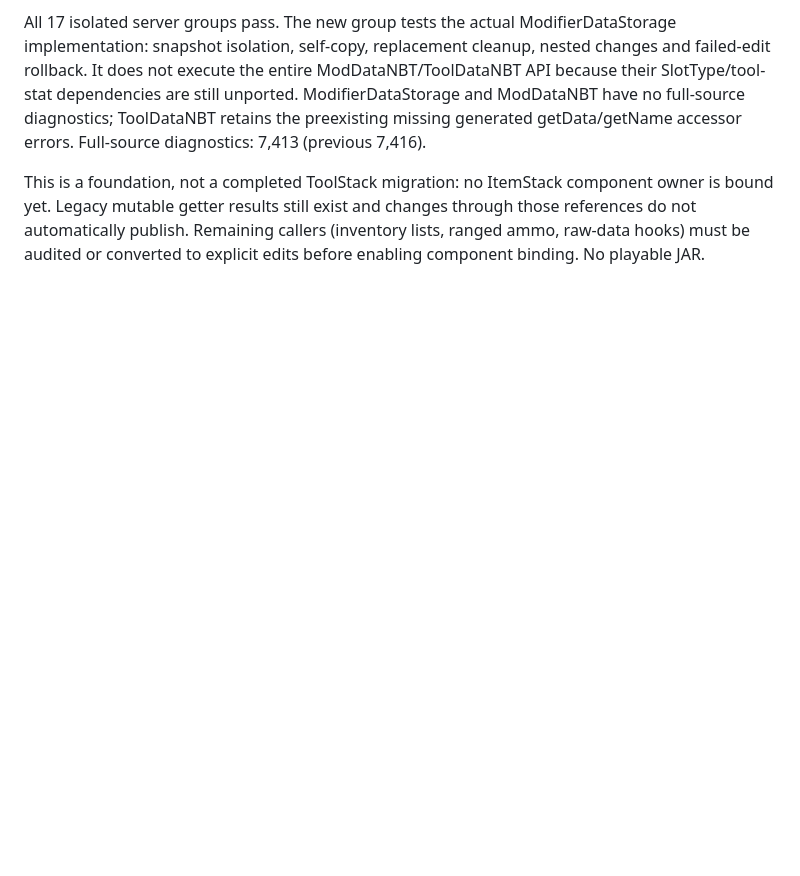
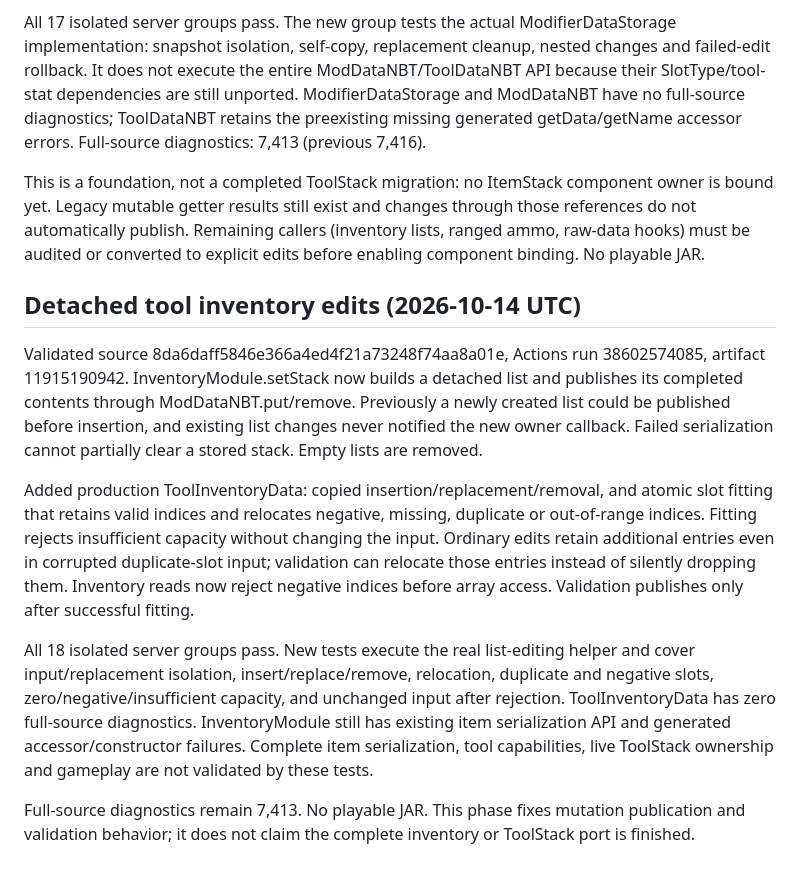
Before and after one commit to Miniezi/Proverka, a Markdown page: ports/tinkers-1.21.1/PORT_PROGRESS.md, the part around the change. GitHub-like rendering; blank space fills up the shorter version.

Commit message:
Record detached inventory edit validation and remaining integration [skip ci]

```diff
--- a/ports/tinkers-1.21.1/PORT_PROGRESS.md
+++ b/ports/tinkers-1.21.1/PORT_PROGRESS.md
@@ -128,3 +128,13 @@ ModDataNBT mutators and ToolDataNBT slot writes now notify an optional owner cal
 All 17 isolated server groups pass. The new group tests the actual ModifierDataStorage implementation: snapshot isolation, self-copy, replacement cleanup, nested changes and failed-edit rollback. It does not execute the entire ModDataNBT/ToolDataNBT API because their SlotType/tool-stat dependencies are still unported. ModifierDataStorage and ModDataNBT have no full-source diagnostics; ToolDataNBT retains the preexisting missing generated getData/getName accessor errors. Full-source diagnostics: 7,413 (previous 7,416).
 
 This is a foundation, not a completed ToolStack migration: no ItemStack component owner is bound yet. Legacy mutable getter results still exist and changes through those references do not automatically publish. Remaining callers (inventory lists, ranged ammo, raw-data hooks) must be audited or converted to explicit edits before enabling component binding. No playable JAR.
+
+## Detached tool inventory edits (2026-10-14 UTC)
+
+Validated source 8da6daff5846e366a4ed4f21a73248f74aa8a01e, Actions run 38602574085, artifact 11915190942. InventoryModule.setStack now builds a detached list and publishes its completed contents through ModDataNBT.put/remove. Previously a newly created list could be published before insertion, and existing list changes never notified the new owner callback. Failed serialization cannot partially clear a stored stack. Empty lists are removed.
+
+Added production ToolInventoryData: copied insertion/replacement/removal, and atomic slot fitting that retains valid indices and relocates negative, missing, duplicate or out-of-range indices. Fitting rejects insufficient capacity without changing the input. Ordinary edits retain additional entries even in corrupted duplicate-slot input; validation can relocate those entries instead of silently dropping them. Inventory reads now reject negative indices before array access. Validation publishes only after successful fitting.
+
+All 18 isolated server groups pass. New tests execute the real list-editing helper and cover input/replacement isolation, insert/replace/remove, relocation, duplicate and negative slots, zero/negative/insufficient capacity, and unchanged input after rejection. ToolInventoryData has zero full-source diagnostics. InventoryModule still has existing item serialization API and generated accessor/constructor failures. Complete item serialization, tool capabilities, live ToolStack ownership and gameplay are not validated by these tests.
+
+Full-source diagnostics remain 7,413. No playable JAR. This phase fixes mutation publication and validation behavior; it does not claim the complete inventory or ToolStack port is finished.
```
